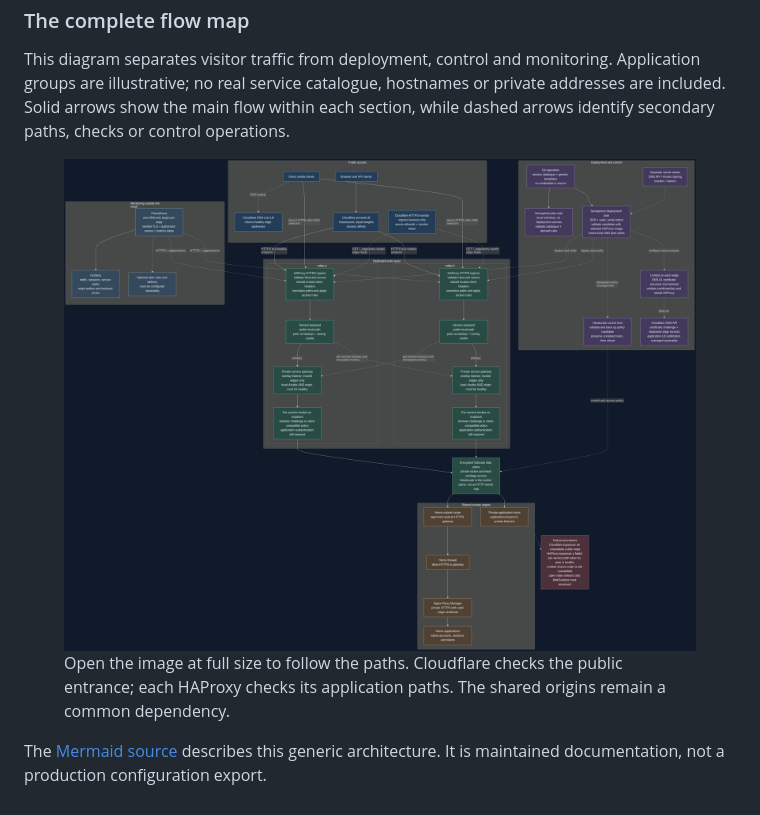
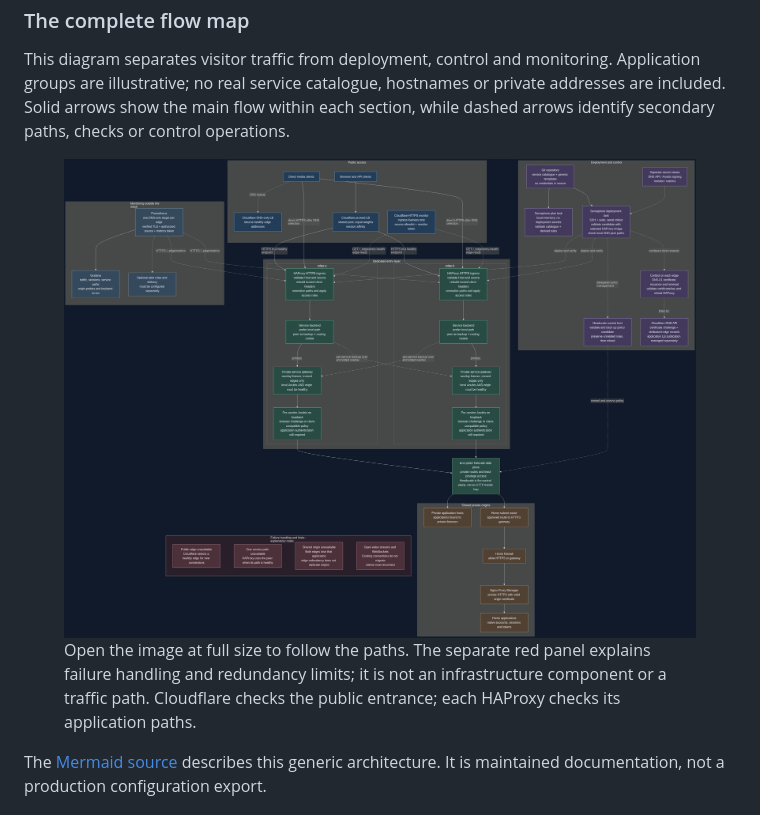
Before and after one commit to Spleenftw/blog, a Markdown page: load-balancing-my-homelab/content/index.md, the part around the change. Drawn GitHub-style; pictures changed too: load-balancing-my-homelab/img/infrastructure-overview.png.

Commit message:
Separate redundancy notes from infrastructure flows

```diff
--- a/load-balancing-my-homelab/content/index.md
+++ b/load-balancing-my-homelab/content/index.md
@@ -85,7 +85,7 @@ earlier state of the lab.
 <p>This diagram separates visitor traffic from deployment, control and monitoring. Application groups are illustrative; no real service catalogue, hostnames or private addresses are included. Solid arrows show the main flow within each section, while dashed arrows identify secondary paths, checks or control operations.</p>
 <figure>
 <a href="../img/infrastructure-overview.png"><img src="../img/infrastructure-overview.png" alt="Detailed anonymized architecture: Cloudflare proxy and DNS-only access, two HAProxy and Anubis edges, private service failover, Tailscale origins, Semaphore deployment, Headscale policy, certificates and Prometheus monitoring" loading="lazy" /></a>
-<figcaption>Open the image at full size to follow the paths. Cloudflare checks the public entrance; each HAProxy checks its application paths. The shared origins remain a common dependency.</figcaption>
+<figcaption>Open the image at full size to follow the paths. The separate red panel explains failure handling and redundancy limits; it is not an infrastructure component or a traffic path. Cloudflare checks the public entrance; each HAProxy checks its application paths.</figcaption>
 </figure>
 <p>The <a href="../files/infrastructure-mermaid.txt">Mermaid source</a> describes this generic architecture. It is maintained documentation, not a production configuration export.</p>
 
```
Also changed, not shown: load-balancing-my-homelab/diagrams/README.md (+13 -3 lines), 3 other files.
